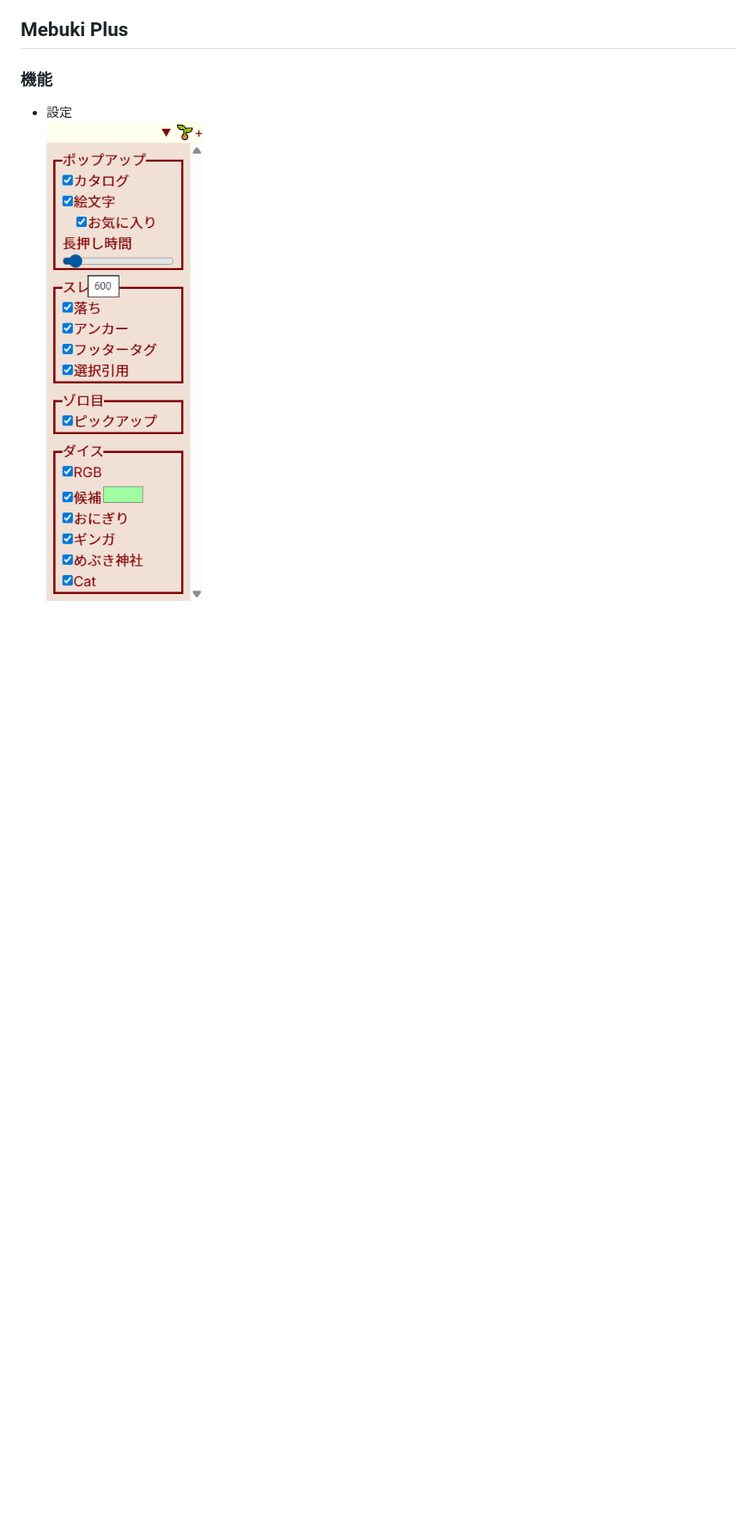
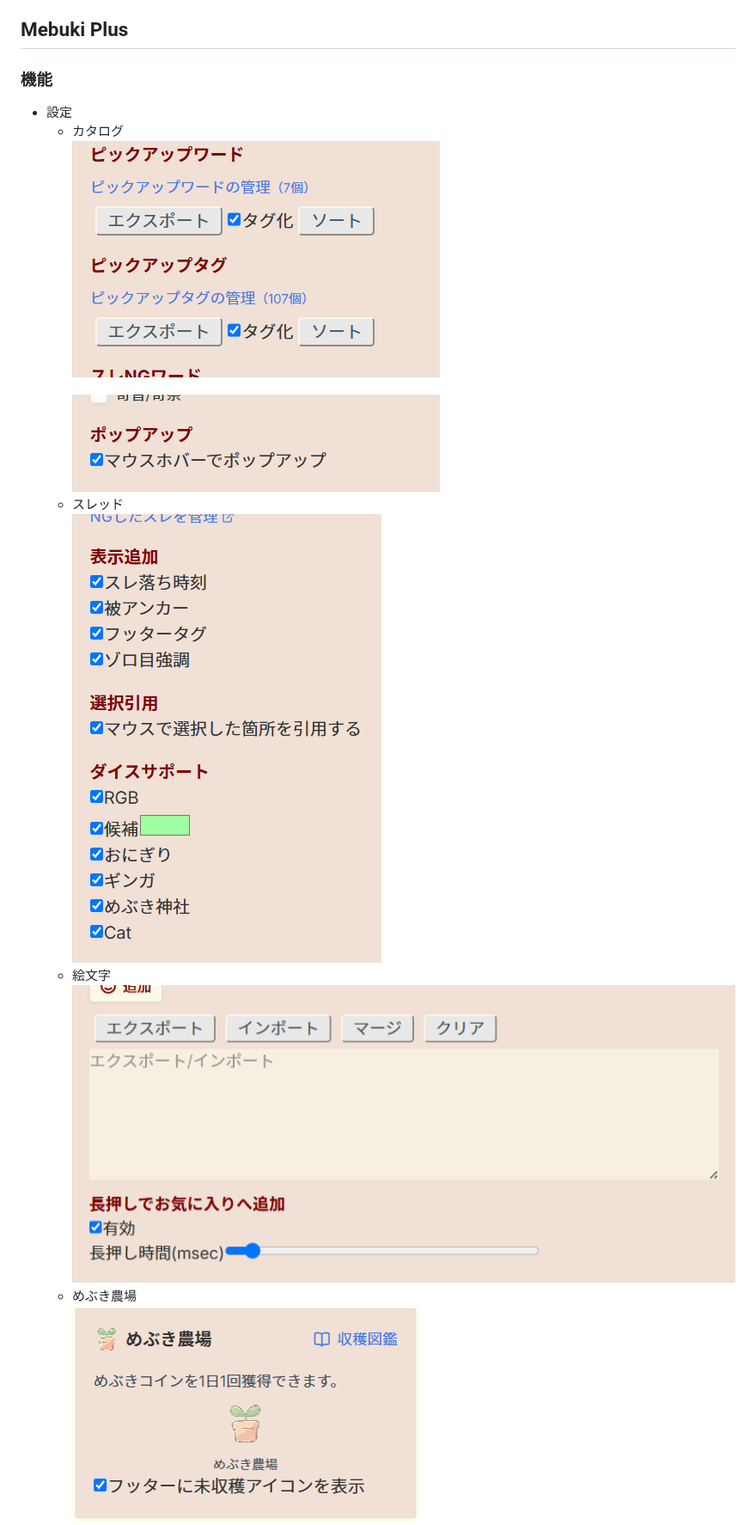
Before and after one commit to TakeAsh/MebukiChannel, a Markdown page: README.md, the part around one of its changes. Shown at 86% size. GitHub-like rendering; pictures changed too: MebukiPlus/img/Settings.png (deleted); blank space fills up the shorter version.

```diff
--- a/README.md
+++ b/README.md
@@ -4,5 +4,9 @@
 ## Mebuki Plus
 
 ### 機能
-- 設定<br><img alt="Settings" src="https://raw.githubusercontent.com/TakeAsh/MebukiChannel/refs/heads/main/MebukiPlus/img/Settings.png">
+- 設定
+  - カタログ<br><img alt="Settings Catalog" src="https://raw.githubusercontent.com/TakeAsh/MebukiChannel/refs/heads/main/MebukiPlus/img/SettingsCatalog.png">
+  - スレッド<br><img alt="Settings Thread" src="https://raw.githubusercontent.com/TakeAsh/MebukiChannel/refs/heads/main/MebukiPlus/img/SettingsThread.png">
+  - 絵文字<br><img alt="Settings Emojis" src="https://raw.githubusercontent.com/TakeAsh/MebukiChannel/refs/heads/main/MebukiPlus/img/SettingsEmojis.png">
+  - めぶき農場<br><img alt="MyPage Farm" src="https://raw.githubusercontent.com/TakeAsh/MebukiChannel/refs/heads/main/MebukiPlus/img/MyPageFarm.png">
 - カタログポップアップ<br><img alt="CatalogPopup" src="https://raw.githubusercontent.com/TakeAsh/MebukiChannel/refs/heads/main/MebukiPlus/img/CatalogPopup.png">
```
Also changed, not shown: other parts of README.md (+1 -4 lines), MebukiPlus/img/CatalogPopup.png, MebukiPlus/img/EmojiPopup.png (deleted).
